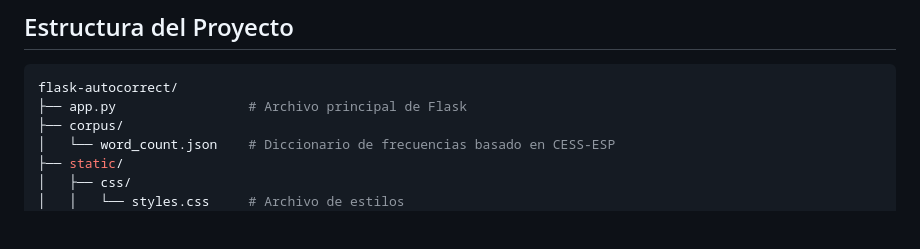
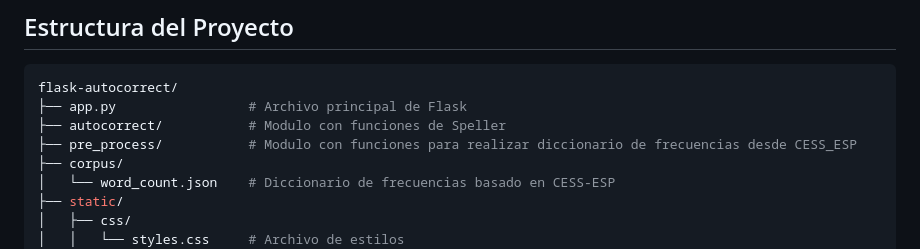
Before and after one commit to fabrik12/autocorrect-Flask, a Markdown page: README.md, the part around one of its changes. Rendered like a GitHub page; blank space fills up the shorter version.

Commit message:
Correciones menores en README

````diff
--- a/README.md
+++ b/README.md
@@ -87,6 +87,8 @@ python app.py
 ```bash
 flask-autocorrect/
 ├── app.py                 # Archivo principal de Flask
+├── autocorrect/           # Modulo con funciones de Speller
+├── pre_process/           # Modulo con funciones para realizar diccionario de frecuencias desde CESS_ESP
 ├── corpus/
 │   └── word_count.json    # Diccionario de frecuencias basado en CESS-ESP
 ├── static/
````
Also changed, not shown: other parts of README.md (+5 -5 lines).
